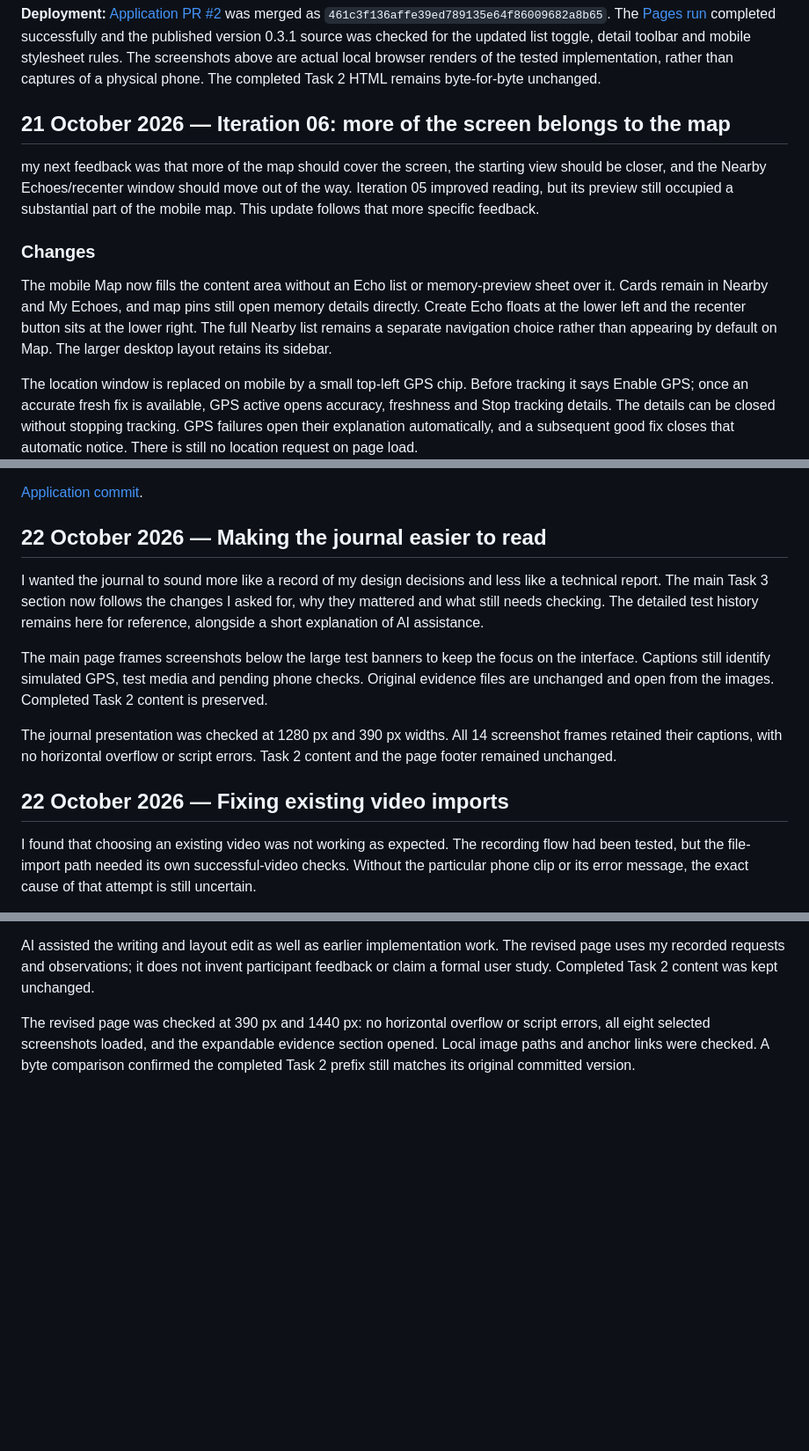
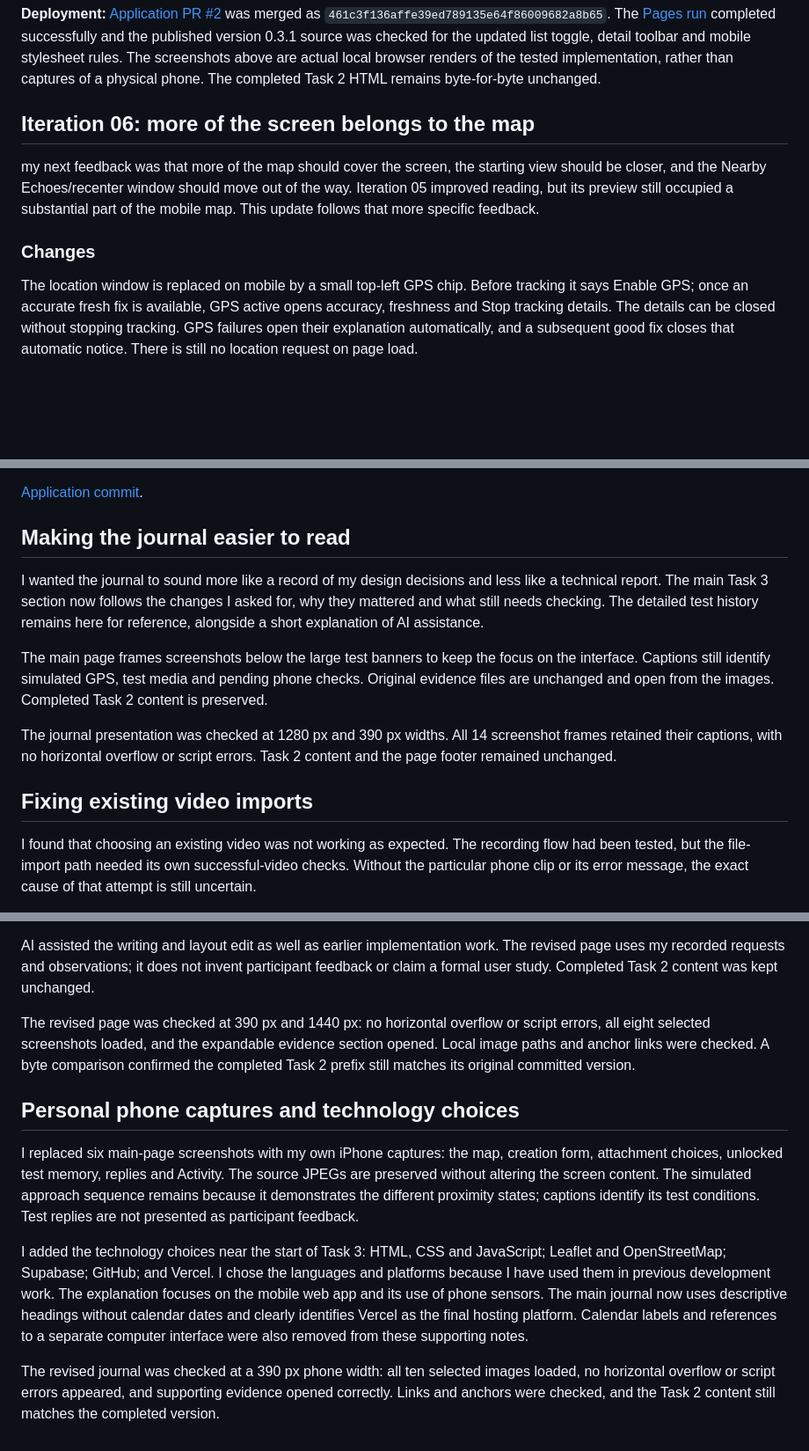
Before and after one commit to joshpilcher/urban-echo-process-journal, a Markdown page: task3/development-log.md, 3 parts joined by grey strips. Shown at 88% size. GitHub-like rendering; blank space fills up the shorter version.

```diff
--- a/task3/development-log.md
+++ b/task3/development-log.md
@@ -320,13 +317,12 @@ This is a tested browser layout improvement, not proof that I have found the pho
 **Deployment:** [Application PR #2](https://github.com/joshpilcher/urban-echo/pull/2) was merged as `461c3f136affe39ed789135e64f86009682a8b65`. The [Pages run](https://github.com/joshpilcher/urban-echo/actions/runs/39538677491) completed successfully and the published version 0.3.1 source was checked for the updated list toggle, detail toolbar and mobile stylesheet rules. The screenshots above are actual local browser renders of the tested implementation, rather than captures of a physical phone. The completed Task 2 HTML remains byte-for-byte unchanged.
 
 
-## 21 October 2026 — Iteration 06: more of the screen belongs to the map
+## Iteration 06: more of the screen belongs to the map
 
 my next feedback was that more of the map should cover the screen, the starting view should be closer, and the Nearby Echoes/recenter window should move out of the way. Iteration 05 improved reading, but its preview still occupied a substantial part of the mobile map. This update follows that more specific feedback.
 
 ### Changes
 
-The mobile Map now fills the content area without an Echo list or memory-preview sheet over it. Cards remain in Nearby and My Echoes, and map pins still open memory details directly. Create Echo floats at the lower left and the recenter button sits at the lower right. The full Nearby list remains a separate navigation choice rather than appearing by default on Map. The larger desktop layout retains its sidebar.
 
 The location window is replaced on mobile by a small top-left GPS chip. Before tracking it says Enable GPS; once an accurate fresh fix is available, GPS active opens accuracy, freshness and Stop tracking details. The details can be closed without stopping tracking. GPS failures open their explanation automatically, and a subsequent good fix closes that automatic notice. There is still no location request on page load.
 
@@ -650,7 +646,7 @@ This approach follows [WebKit’s documented muted/inline playback policies](htt
 [Application commit](https://github.com/joshpilcher/urban-echo/commit/b204606c7b374052a1419d833b5f5c3e417695bf).
 
 
-## 22 October 2026 — Making the journal easier to read
+## Making the journal easier to read
 
 I wanted the journal to sound more like a record of my design decisions and less like a technical report. The main Task 3 section now follows the changes I asked for, why they mattered and what still needs checking. The detailed test history remains here for reference, alongside a short explanation of AI assistance.
 
@@ -659,7 +655,7 @@ The main page frames screenshots below the large test banners to keep the focus
 The journal presentation was checked at 1280 px and 390 px widths. All 14 screenshot frames retained their captions, with no horizontal overflow or script errors. Task 2 content and the page footer remained unchanged.
 
 
-## 22 October 2026 — Fixing existing video imports
+## Fixing existing video imports
 
 I found that choosing an existing video was not working as expected. The recording flow had been tested, but the file-import path needed its own successful-video checks. Without the particular phone clip or its error message, the exact cause of that attempt is still uncertain.
 
@@ -715,3 +711,12 @@ The main Task 3 page had become repetitive and read too much like a list of rele
 AI assisted the writing and layout edit as well as earlier implementation work. The revised page uses my recorded requests and observations; it does not invent participant feedback or claim a formal user study. Completed Task 2 content was kept unchanged.
 
 The revised page was checked at 390 px and 1440 px: no horizontal overflow or script errors, all eight selected screenshots loaded, and the expandable evidence section opened. Local image paths and anchor links were checked. A byte comparison confirmed the completed Task 2 prefix still matches its original committed version.
+
+
+## Personal phone captures and technology choices
+
+I replaced six main-page screenshots with my own iPhone captures: the map, creation form, attachment choices, unlocked test memory, replies and Activity. The source JPEGs are preserved without altering the screen content. The simulated approach sequence remains because it demonstrates the different proximity states; captions identify its test conditions. Test replies are not presented as participant feedback.
+
+I added the technology choices near the start of Task 3: HTML, CSS and JavaScript; Leaflet and OpenStreetMap; Supabase; GitHub; and Vercel. I chose the languages and platforms because I have used them in previous development work. The explanation focuses on the mobile web app and its use of phone sensors. The main journal now uses descriptive headings without calendar dates and clearly identifies Vercel as the final hosting platform. Calendar labels and references to a separate computer interface were also removed from these supporting notes.
+
+The revised journal was checked at a 390 px phone width: all ten selected images loaded, no horizontal overflow or script errors appeared, and supporting evidence opened correctly. Links and anchors were checked, and the Task 2 content still matches the completed version.
```
Also changed, not shown: other parts of task3/development-log.md (+21 -24 lines), task3/screenshots/iphone-activity.jpeg (added), task3/screenshots/iphone-attachments.jpeg (added), task3/screenshots/iphone-create.jpeg (added), task3/screenshots/iphone-map.jpeg (added), task3/screenshots/iphone-memory.jpeg (added), task3/screenshots/iphone-replies.jpeg (added), 2 other files.
